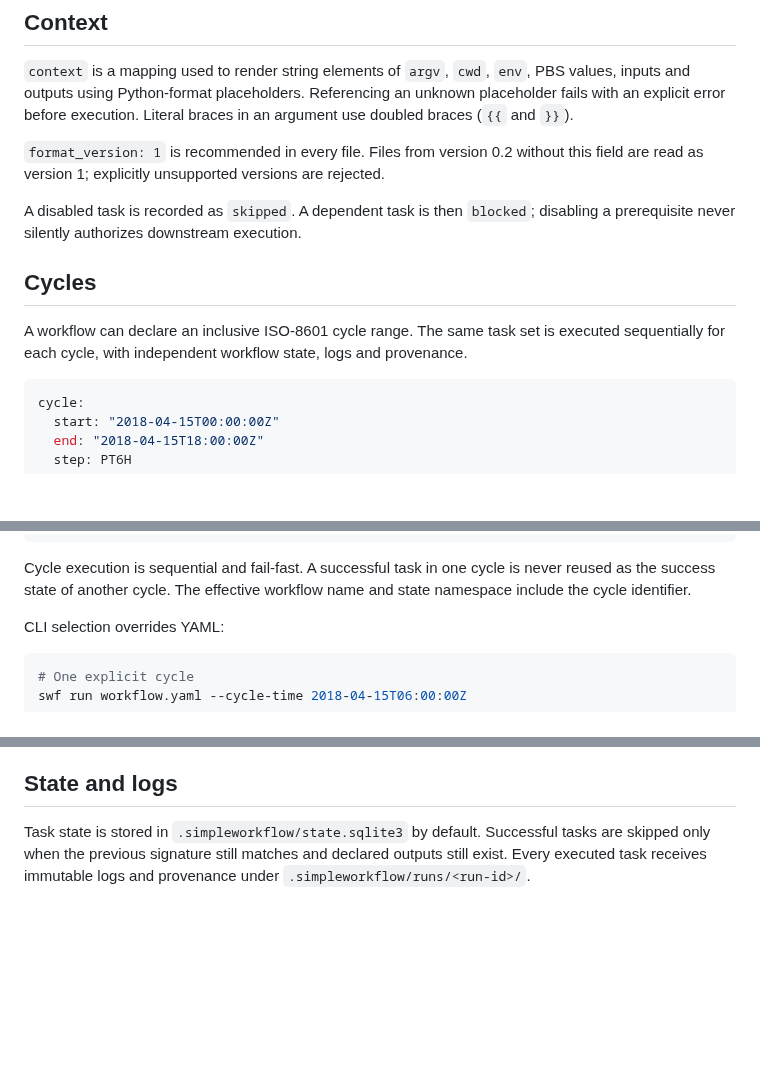
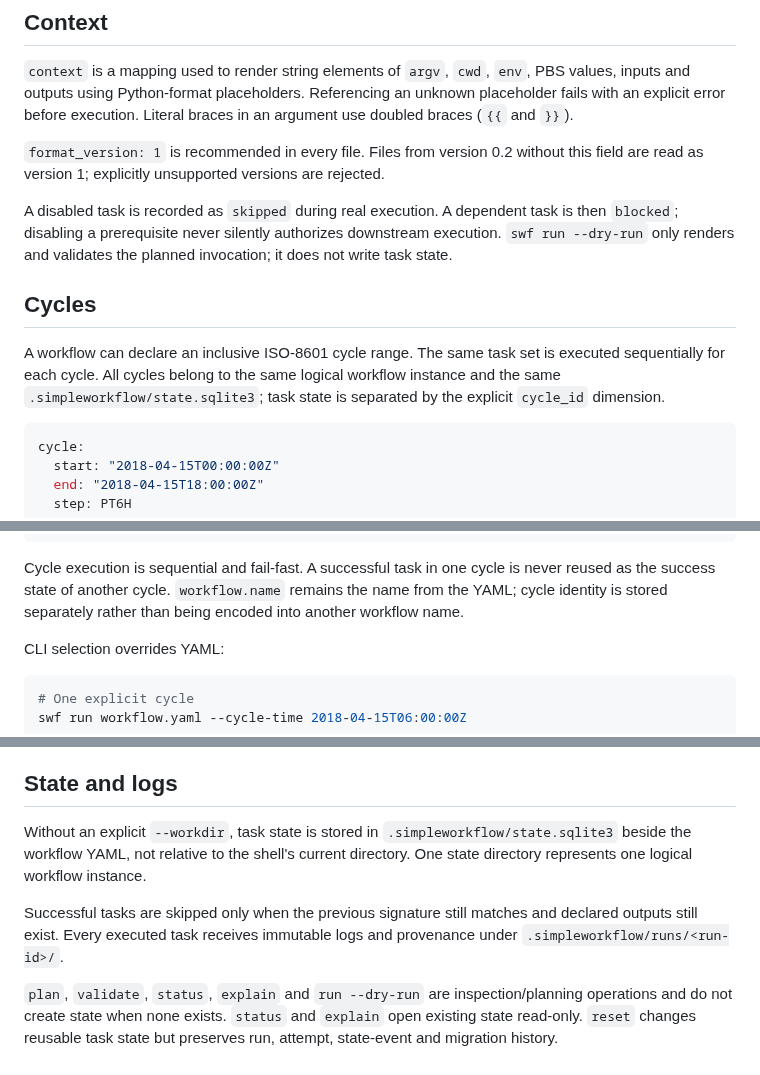
Before and after one commit to joaogerd/simpleWorkflow, a Markdown page: docs/workflow_format.md, 3 parts joined by grey strips. Rendered like a GitHub page; blank space fills up the shorter version.

Commit message:
docs: align workflow format with 0.4 state model

````diff
--- a/docs/workflow_format.md
+++ b/docs/workflow_format.md
@@ -116,14 +116,17 @@ Literal braces in an argument use doubled braces (`{{` and `}}`).
 `format_version: 1` is recommended in every file. Files from version 0.2 without
 this field are read as version 1; explicitly unsupported versions are rejected.
 
-A disabled task is recorded as `skipped`. A dependent task is then `blocked`;
-disabling a prerequisite never silently authorizes downstream execution.
+A disabled task is recorded as `skipped` during real execution. A dependent task
+is then `blocked`; disabling a prerequisite never silently authorizes downstream
+execution. `swf run --dry-run` only renders and validates the planned invocation;
+it does not write task state.
 
 ## Cycles
 
 A workflow can declare an inclusive ISO-8601 cycle range. The same task set is
-executed sequentially for each cycle, with independent workflow state, logs and
-provenance.
+executed sequentially for each cycle. All cycles belong to the same logical
+workflow instance and the same `.simpleworkflow/state.sqlite3`; task state is
+separated by the explicit `cycle_id` dimension.
 
 ```yaml
 cycle:
@@ -145,8 +148,9 @@ For every cycle, these context values are added:
 ```
 
 Cycle execution is sequential and fail-fast. A successful task in one cycle is
-never reused as the success state of another cycle. The effective workflow name
-and state namespace include the cycle identifier.
+never reused as the success state of another cycle. `workflow.name` remains the
+name from the YAML; cycle identity is stored separately rather than being
+encoded into another workflow name.
 
 CLI selection overrides YAML:
 
@@ -166,7 +170,16 @@ combined with `--from`, `--to` or `--step`.
 
 ## State and logs
 
-Task state is stored in `.simpleworkflow/state.sqlite3` by default. Successful
-tasks are skipped only when the previous signature still matches and declared
-outputs still exist. Every executed task receives immutable logs and provenance
-under `.simpleworkflow/runs/<run-id>/`.
+Without an explicit `--workdir`, task state is stored in
+`.simpleworkflow/state.sqlite3` beside the workflow YAML, not relative to the
+shell's current directory. One state directory represents one logical workflow
+instance.
+
+Successful tasks are skipped only when the previous signature still matches and
+declared outputs still exist. Every executed task receives immutable logs and
+provenance under `.simpleworkflow/runs/<run-id>/`.
+
+`plan`, `validate`, `status`, `explain` and `run --dry-run` are inspection/planning
+operations and do not create state when none exists. `status` and `explain` open
+existing state read-only. `reset` changes reusable task state but preserves run,
+attempt, state-event and migration history.
````
Also changed, not shown: other parts of docs/workflow_format.md (+1 -1 lines).
